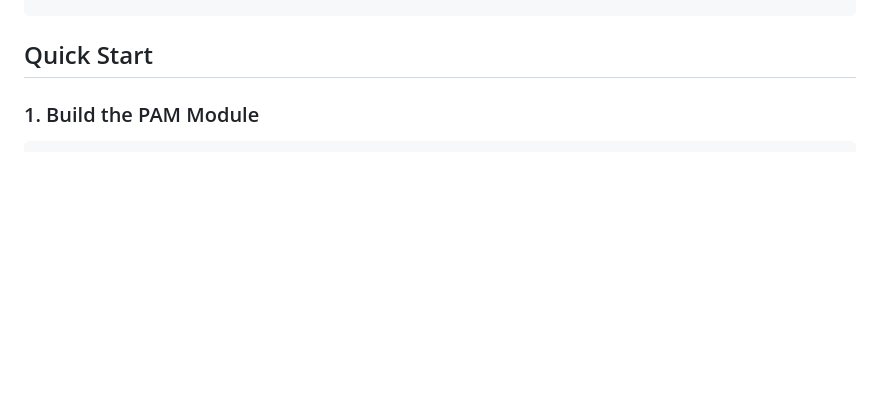
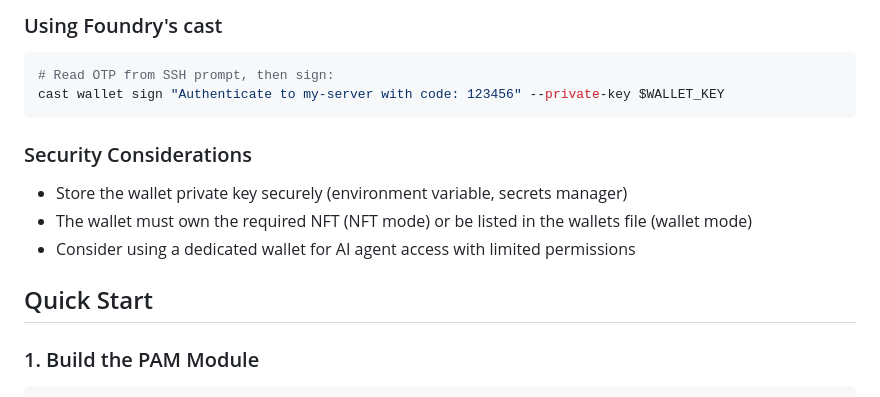
Before and after one commit to mwaddip/libpam-web3, a Markdown page: README.md, the part around one of its changes. Drawn GitHub-style; blank space fills up the shorter version.

````diff
--- a/README.md
+++ b/README.md
@@ -40,3 +118,15 @@ Enterprise-grade authentication via NFT ownership on EVM blockchains, with LDAP
+### Using Foundry's cast
+
+```bash
+# Read OTP from SSH prompt, then sign:
+cast wallet sign "Authenticate to my-server with code: 123456" --private-key $WALLET_KEY
+```
+
+### Security Considerations
+
+- Store the wallet private key securely (environment variable, secrets manager)
+- The wallet must own the required NFT (NFT mode) or be listed in the wallets file (wallet mode)
+- Consider using a dedicated wallet for AI agent access with limited permissions
 
 ## Quick Start
 
````
Also changed, not shown: other parts of README.md (+78 -0 lines).
